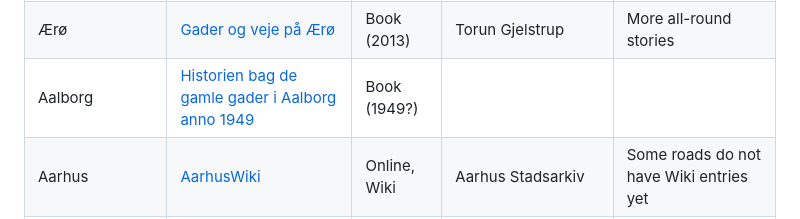
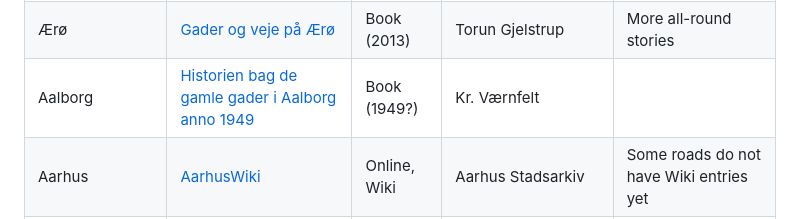
Before and after one commit to PeterBrodersen/osmetymology, a Markdown page: Resources.md, the part around the change. GitHub-like rendering.

Commit message:
Aalborg, author

```diff
--- a/Resources.md
+++ b/Resources.md
@@ -121,7 +121,7 @@ Resources for getting information about the origin of Danish street names.
 | Viborg           | [Viborgegnens stednavne](https://bibliotek.dk/work/pid/870970-basis:06494447?scrollToEdition=true) | Book (1986) | Bent Jørgensen | No street names, only area names |
 | Vordingborg      | [Hvorfor hedder det mon sådan? Gadenavne i Vordingborg](https://bibliotek.dk/work/pid/870970-basis:27516858?scrollToEdition=true) | Booklet (2008) | Vordingborg Lokalhistoriske Arkiv | About 30 streets |
 | Ærø              | [Gader og veje på Ærø](https://bibliotek.dk/materiale/gader-og-veje-paa-aeroe_torun-gjelstrup/work-of%3A800010-katalog%3A99122927608305763?type=bog) | Book (2013) | Torun Gjelstrup | More all-round stories |
-| Aalborg          | [Historien bag de gamle gader i Aalborg anno 1949](https://bibliotek.dk/materiale/historien-bag-de-gamle-gader-i-aalborg-anno-1949_kr-vaernfelt/work-of:870970-basis:41212497?workId=work-of%3A870970-basis%3A41212497&type=bog) | Book (1949?) |
+| Aalborg          | [Historien bag de gamle gader i Aalborg anno 1949](https://bibliotek.dk/materiale/historien-bag-de-gamle-gader-i-aalborg-anno-1949_kr-vaernfelt/work-of:870970-basis:41212497?workId=work-of%3A870970-basis%3A41212497&type=bog) | Book (1949?) | Kr. Værnfelt |
 | Aarhus           | [AarhusWiki](https://aarhuswiki.dk/wiki/Forside) | Online, Wiki | Aarhus Stadsarkiv | Some roads do not have Wiki entries yet |
 | Aarhus           | [Aarhusianske gadenavne](https://bibliotek.dk/materiale/aarhusianske-gadenavne_leif-dehnits-f-1945-/work-of%3A870970-basis%3A45972127?type=bog&tid=MFsFr17610981922992428587187) | Book (2018) | Leif Dehnits | Very detailed; most content is present in [AarhusWiki](https://aarhuswiki.dk/wiki/Forside) as well |
 |                  | [Alle de frække steder](https://bibliotek.dk/materiale/alle-de-fraekke-steder_claus-pettersson/work-of:870970-basis:28027397) | Book (2009) | Claus Pettersson, Jan Svarrer | Mostly just pictures of signs |
```
